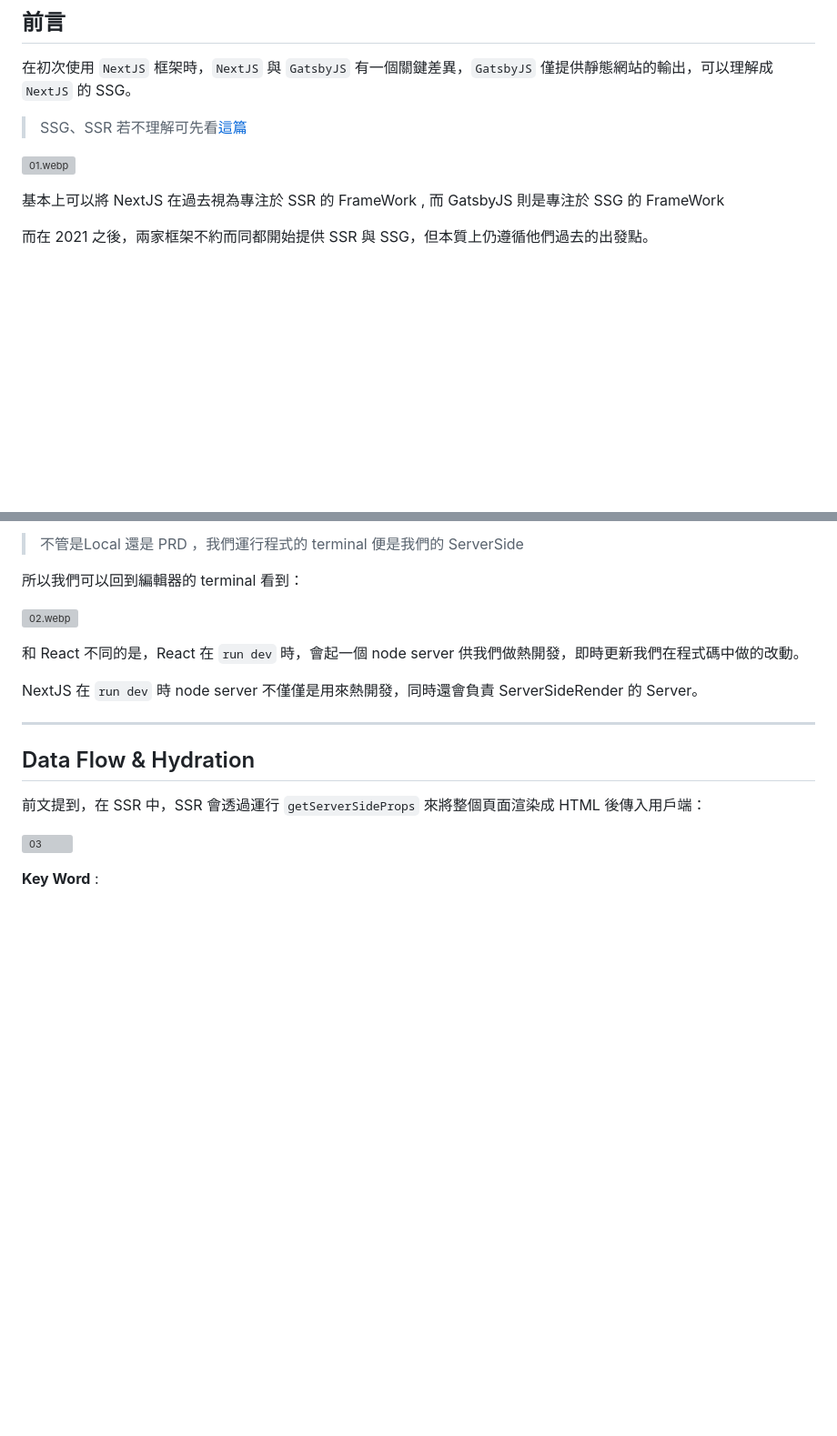
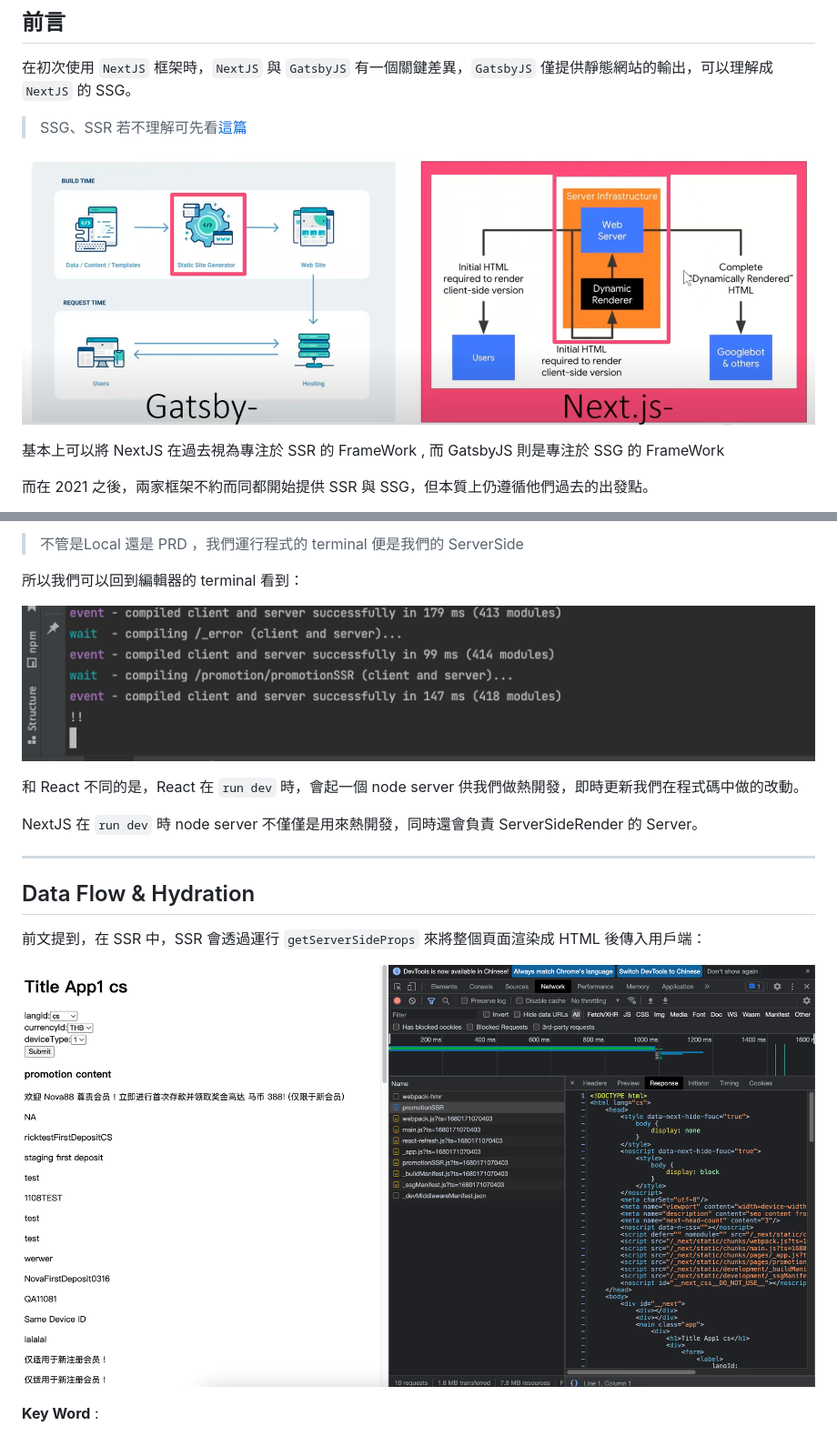
Before and after one commit to starixvn/S1_frontend_guide, a Markdown page: next/next-basic.md, 2 parts joined by grey strips. Shown at 91% size. Drawn GitHub-style; pictures changed too: next/images/01.png (added), next/images/02.png (added), next/images/03.png (added); blank space fills up the shorter version; grey boxes are pictures that could not be loaded.

Commit message:
fix images

```diff
--- a/next/next-basic.md
+++ b/next/next-basic.md
@@ -6,7 +6,7 @@
 
 > SSG、SSR 若不理解可先看[這篇](https://wenchen1997.com/blog/nextjs/nextJs-pre-rendering)
 
-![01.webp](./images/01.webp)
+![01](./images/01.png)
 
 基本上可以將 NextJS 在過去視為專注於 SSR 的 FrameWork , 而 GatsbyJS 則是專注於 SSG 的 FrameWork
 
@@ -48,7 +48,7 @@ export const getServerSideProps: GetServerSideProps = async context => {
 
 所以我們可以回到編輯器的 terminal 看到：
 
-![02.webp](./images/02.webp)
+![02.webp](./images/02.png)
 
 和 React 不同的是，React 在 `run dev` 時，會起一個 node server 供我們做熱開發，即時更新我們在程式碼中做的改動。
 
@@ -58,7 +58,7 @@ NextJS 在 `run dev` 時 node server 不僅僅是用來熱開發，同時還會
 ## Data Flow & Hydration
 前文提到，在 SSR 中，SSR 會透過運行 `getServerSideProps` 來將整個頁面渲染成 HTML 後傳入用戶端：
 
-![03](./images/03.webp)
+![03](./images/03.png)
 
 **Key Word** :
 
```
Also changed, not shown: 3 other files.
